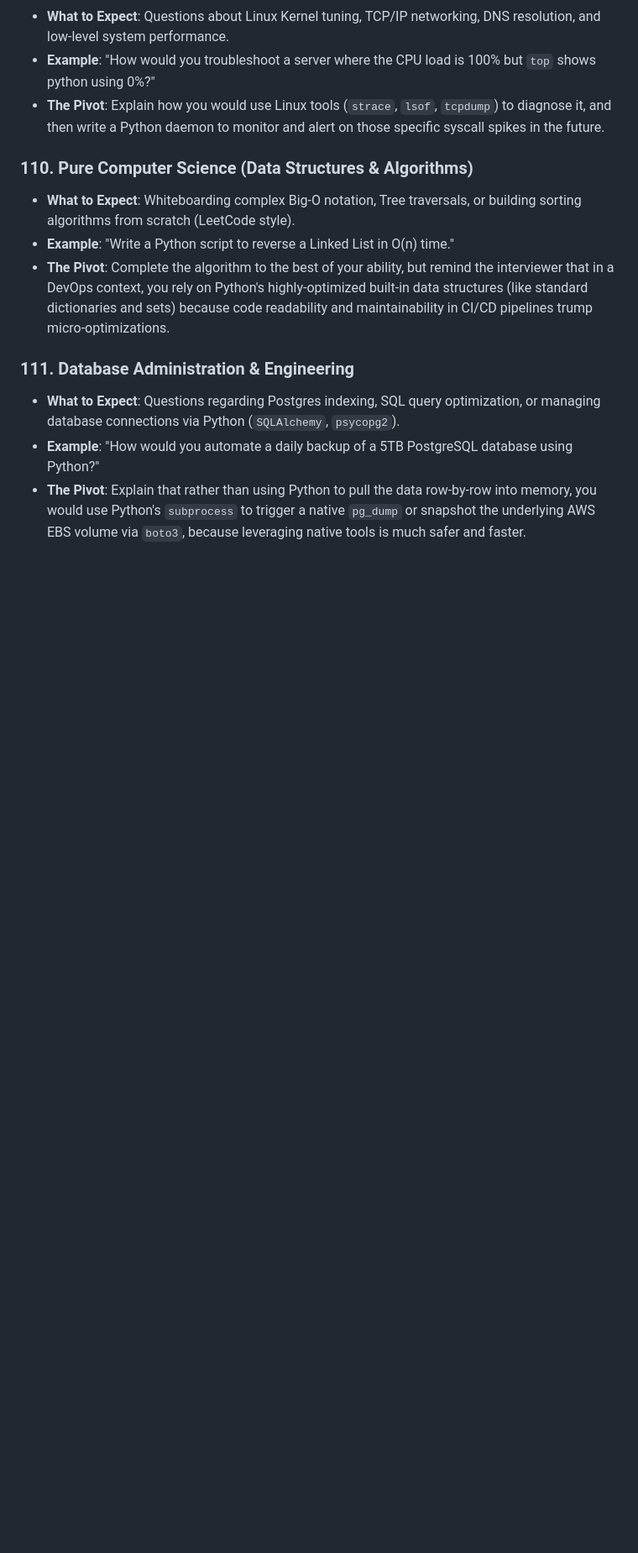
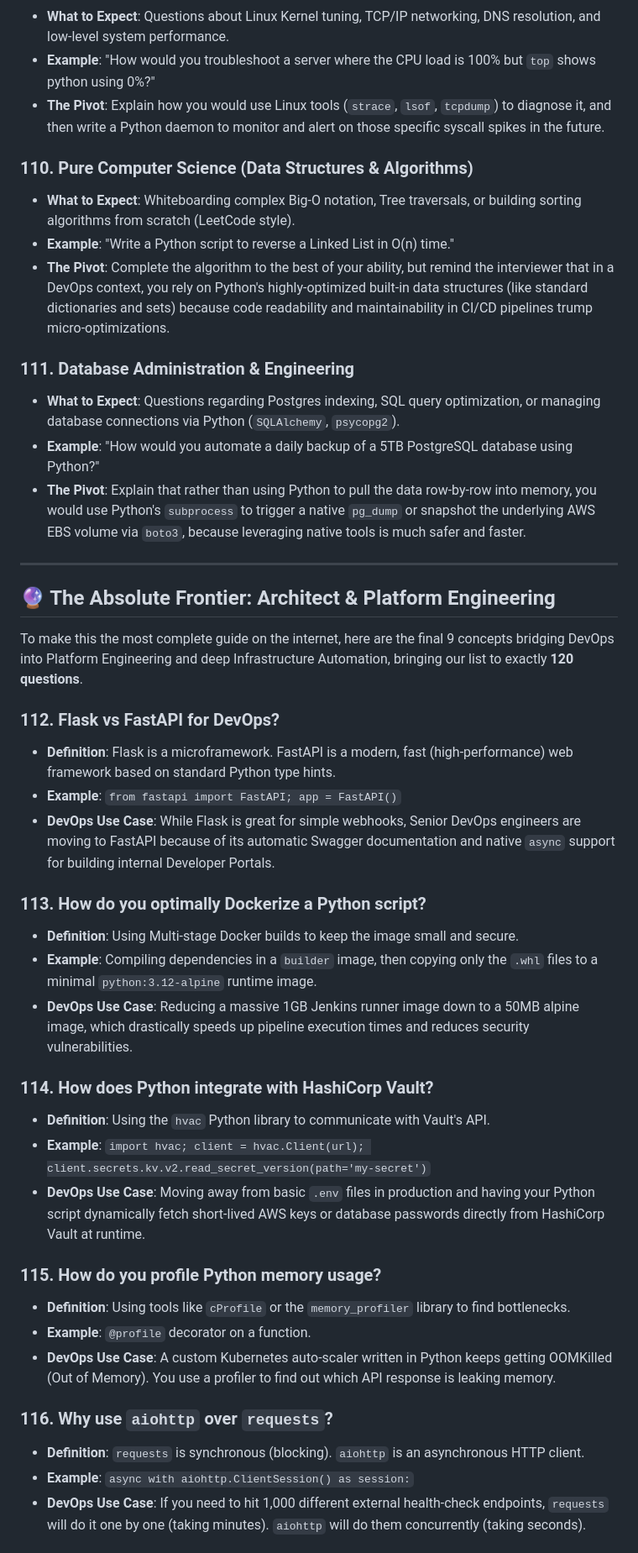
Before and after one commit to SIVAGORAM/devops-zero-to-hero, a Markdown page: 15-Python-for-DevOps/Day-32-Interview-Prep/Top-100-Python-DevOps-Interview-Questions.md, the part around one of its changes. Shown at 84% size. GitHub-like rendering; blank space fills up the shorter version.

Commit message:
feat: add top 100 Python DevOps interview questions and answers guide

```diff
--- a/15-Python-for-DevOps/Day-32-Interview-Prep/Top-100-Python-DevOps-Interview-Questions.md
+++ b/15-Python-for-DevOps/Day-32-Interview-Prep/Top-100-Python-DevOps-Interview-Questions.md
@@ -592,3 +592,35 @@ If an interviewer continues to drill you past the 108 questions documented above
 - **What to Expect**: Questions regarding Postgres indexing, SQL query optimization, or managing database connections via Python (`SQLAlchemy`, `psycopg2`).
 - **Example**: "How would you automate a daily backup of a 5TB PostgreSQL database using Python?"
 - **The Pivot**: Explain that rather than using Python to pull the data row-by-row into memory, you would use Python's `subprocess` to trigger a native `pg_dump` or snapshot the underlying AWS EBS volume via `boto3`, because leveraging native tools is much safer and faster.
+
+---
+
+## 🔮 The Absolute Frontier: Architect & Platform Engineering
+
+To make this the most complete guide on the internet, here are the final 9 concepts bridging DevOps into Platform Engineering and deep Infrastructure Automation, bringing our list to exactly **120 questions**.
+
+### 112. Flask vs FastAPI for DevOps?
+- **Definition**: Flask is a microframework. FastAPI is a modern, fast (high-performance) web framework based on standard Python type hints.
+- **Example**: `from fastapi import FastAPI; app = FastAPI()`
+- **DevOps Use Case**: While Flask is great for simple webhooks, Senior DevOps engineers are moving to FastAPI because of its automatic Swagger documentation and native `async` support for building internal Developer Portals.
+
+### 113. How do you optimally Dockerize a Python script?
+- **Definition**: Using Multi-stage Docker builds to keep the image small and secure.
+- **Example**: Compiling dependencies in a `builder` image, then copying only the `.whl` files to a minimal `python:3.12-alpine` runtime image.
+- **DevOps Use Case**: Reducing a massive 1GB Jenkins runner image down to a 50MB alpine image, which drastically speeds up pipeline execution times and reduces security vulnerabilities.
+
+### 114. How does Python integrate with HashiCorp Vault?
+- **Definition**: Using the `hvac` Python library to communicate with Vault's API.
+- **Example**: `import hvac; client = hvac.Client(url); client.secrets.kv.v2.read_secret_version(path='my-secret')`
+- **DevOps Use Case**: Moving away from basic `.env` files in production and having your Python script dynamically fetch short-lived AWS keys or database passwords directly from HashiCorp Vault at runtime.
+
+### 115. How do you profile Python memory usage?
+- **Definition**: Using tools like `cProfile` or the `memory_profiler` library to find bottlenecks.
+- **Example**: `@profile` decorator on a function.
+- **DevOps Use Case**: A custom Kubernetes auto-scaler written in Python keeps getting OOMKilled (Out of Memory). You use a profiler to find out which API response is leaking memory.
+
+### 116. Why use `aiohttp` over `requests`?
+- **Definition**: `requests` is synchronous (blocking). `aiohttp` is an asynchronous HTTP client.
+- **Example**: `async with aiohttp.ClientSession() as session:`
+- **DevOps Use Case**: If you need to hit 1,000 different external health-check endpoints, `requests` will do it one by one (taking minutes). `aiohttp` will do them concurrently (taking seconds).
+
```
Also changed, not shown: other parts of 15-Python-for-DevOps/Day-32-Interview-Prep/Top-100-Python-DevOps-Interview-Questions.md (+18 -0 lines).
